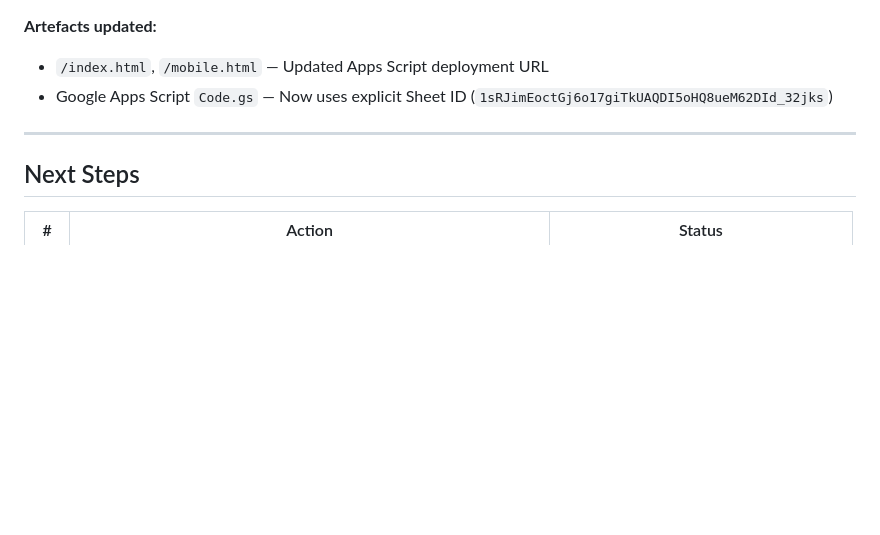
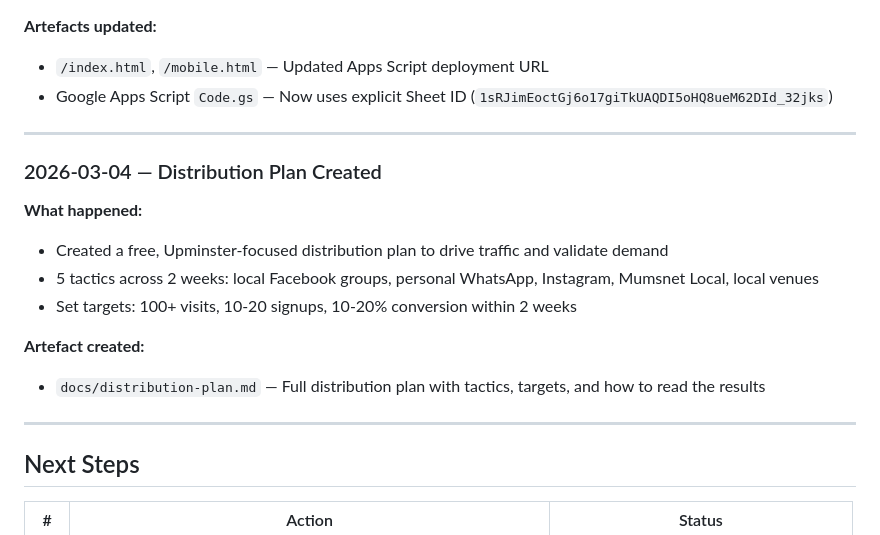
Before and after one commit to aaronjohal/toddleSpot, a Markdown page: docs/event-log.md, the part around the change. GitHub-like rendering; blank space fills up the shorter version.

Commit message:
Add distribution plan and update event log
Co-Authored-By: Claude Opus 4.6 <noreply@anthropic.com>

```diff
--- a/docs/event-log.md
+++ b/docs/event-log.md
@@ -261,6 +261,18 @@
 
 ---
 
+### 2026-03-04 — Distribution Plan Created
+
+**What happened:**
+- Created a free, Upminster-focused distribution plan to drive traffic and validate demand
+- 5 tactics across 2 weeks: local Facebook groups, personal WhatsApp, Instagram, Mumsnet Local, local venues
+- Set targets: 100+ visits, 10-20 signups, 10-20% conversion within 2 weeks
+
+**Artefact created:**
+- `docs/distribution-plan.md` — Full distribution plan with tactics, targets, and how to read the results
+
+---
+
 ## Next Steps
 
 | # | Action | Status |
```
Also changed, not shown: docs/distribution-plan.md (added, +57 -0 lines).
